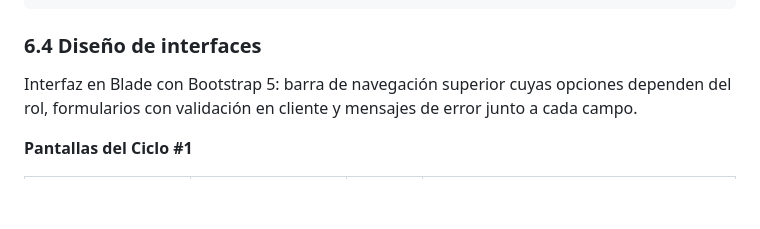
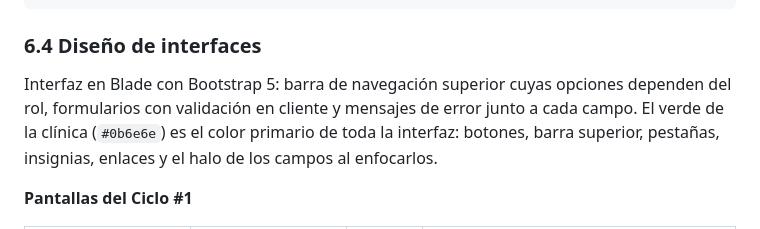
Before and after one commit to Einarpd26/2do-examen-ing-requisitos, a Markdown page: documento/Informe-Final.md, the part around the change. GitHub-like rendering; blank space fills up the shorter version.

Commit message:
docs: documentar el color institucional como color primario de la interfaz

```diff
--- a/documento/Informe-Final.md
+++ b/documento/Informe-Final.md
@@ -1367,7 +1367,7 @@ CREATE INDEX notas_clinicas_medico_idx ON notas_clinicas (medico_id);
 
 ### 6.4 Diseño de interfaces
 
-Interfaz en Blade con Bootstrap 5: barra de navegación superior cuyas opciones dependen del rol, formularios con validación en cliente y mensajes de error junto a cada campo.
+Interfaz en Blade con Bootstrap 5: barra de navegación superior cuyas opciones dependen del rol, formularios con validación en cliente y mensajes de error junto a cada campo. El verde de la clínica (`#0b6e6e`) es el color primario de toda la interfaz: botones, barra superior, pestañas, insignias, enlaces y el halo de los campos al enfocarlos.
 
 **Pantallas del Ciclo #1**
 
```
